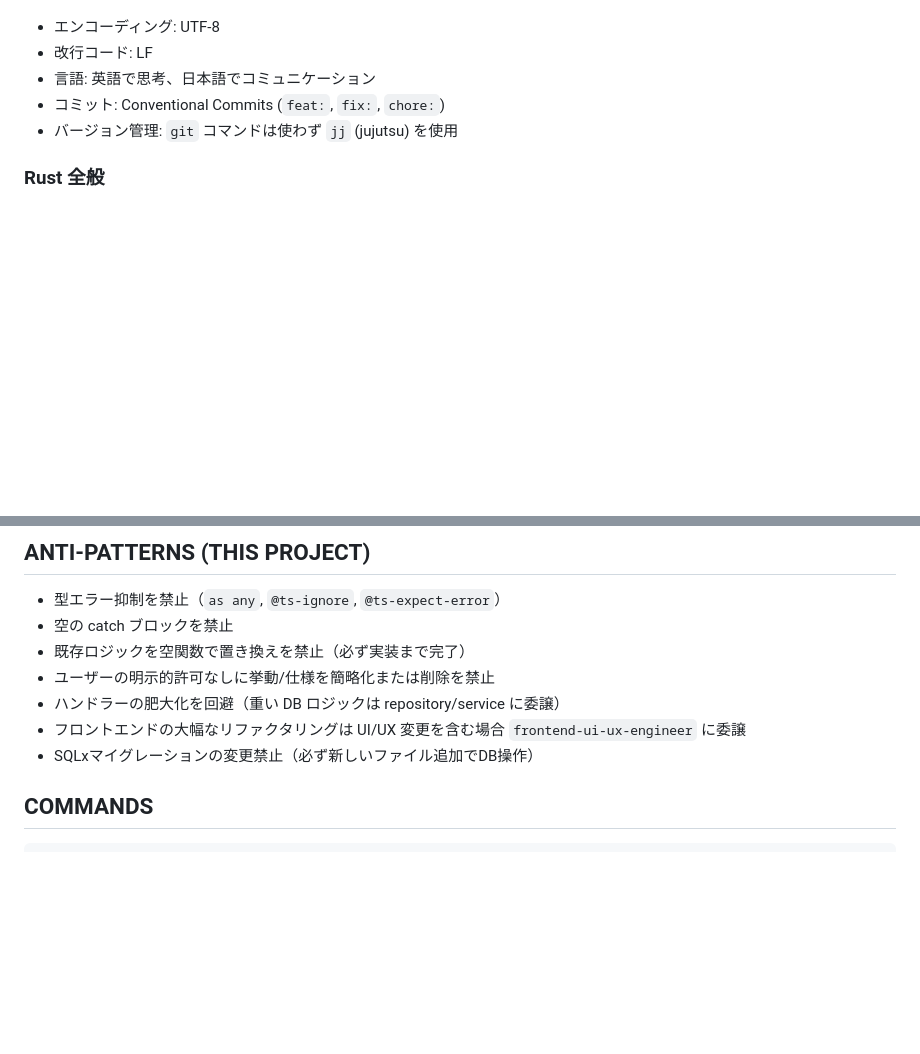
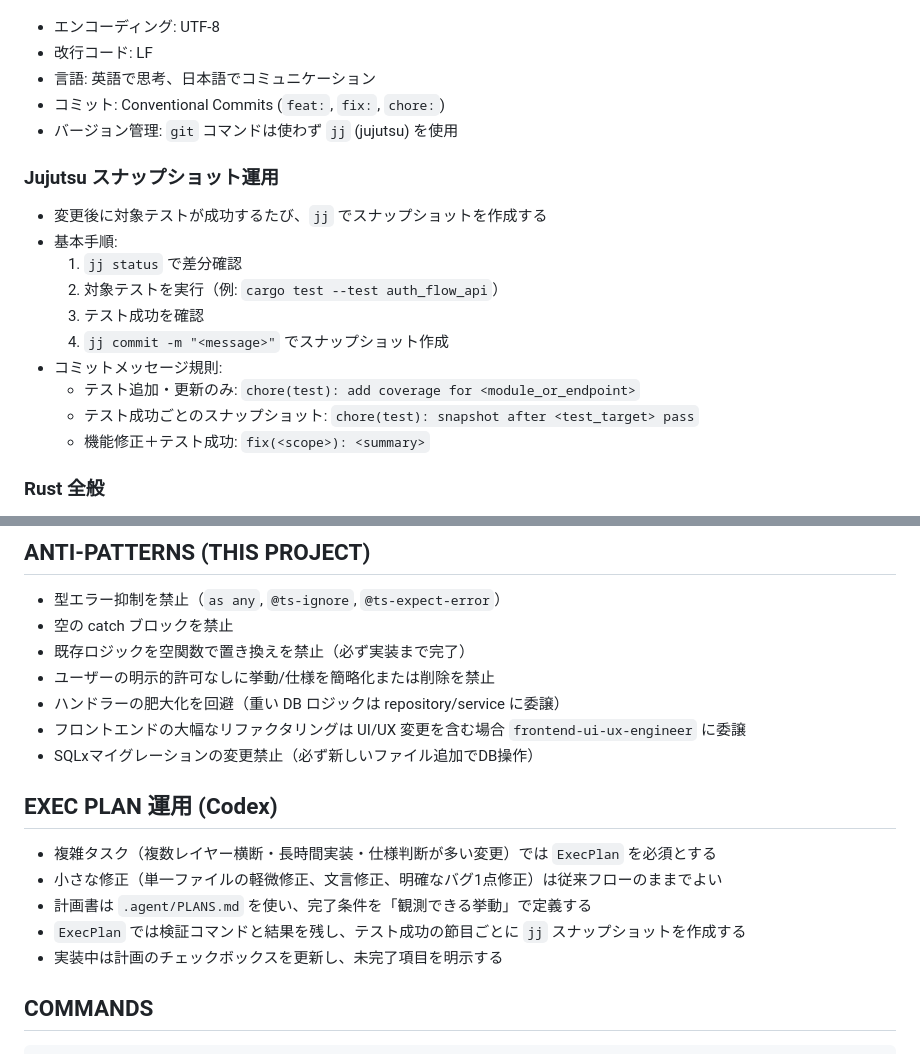
Before and after one commit to MarchRaBBiT/timekeeper, a Markdown page: AGENTS.md, 2 parts joined by grey strips. GitHub-like rendering; blank space fills up the shorter version.

Commit message:
chore(docs): add codex exec plan workflow

````diff
--- a/AGENTS.md
+++ b/AGENTS.md
@@ -50,6 +50,18 @@ timekeeper/
 - コミット: Conventional Commits (`feat:`, `fix:`, `chore:`)
 - バージョン管理: `git` コマンドは使わず `jj` (jujutsu) を使用
 
+### Jujutsu スナップショット運用
+- 変更後に対象テストが成功するたび、`jj` でスナップショットを作成する
+- 基本手順:
+  1. `jj status` で差分確認
+  2. 対象テストを実行（例: `cargo test --test auth_flow_api`）
+  3. テスト成功を確認
+  4. `jj commit -m "<message>"` でスナップショット作成
+- コミットメッセージ規則:
+  - テスト追加・更新のみ: `chore(test): add coverage for <module_or_endpoint>`
+  - テスト成功ごとのスナップショット: `chore(test): snapshot after <test_target> pass`
+  - 機能修正＋テスト成功: `fix(<scope>): <summary>`
+
 ### Rust 全般
 - インデント: 4 スペース
 - 命名: モジュールは `snake_case`、型は `PascalCase`
@@ -74,6 +86,13 @@ timekeeper/
 - ハンドラーの肥大化を回避（重い DB ロジックは repository/service に委譲）
 - フロントエンドの大幅なリファクタリングは UI/UX 変更を含む場合 `frontend-ui-ux-engineer` に委譲
 - SQLxマイグレーションの変更禁止（必ず新しいファイル追加でDB操作）
+
+## EXEC PLAN 運用 (Codex)
+- 複雑タスク（複数レイヤー横断・長時間実装・仕様判断が多い変更）では `ExecPlan` を必須とする
+- 小さな修正（単一ファイルの軽微修正、文言修正、明確なバグ1点修正）は従来フローのままでよい
+- 計画書は `.agent/PLANS.md` を使い、完了条件を「観測できる挙動」で定義する
+- `ExecPlan` では検証コマンドと結果を残し、テスト成功の節目ごとに `jj` スナップショットを作成する
+- 実装中は計画のチェックボックスを更新し、未完了項目を明示する
 
 ## COMMANDS
 ```bash
````
Also changed, not shown: .agent/PLANS.md (added, +51 -0 lines).
